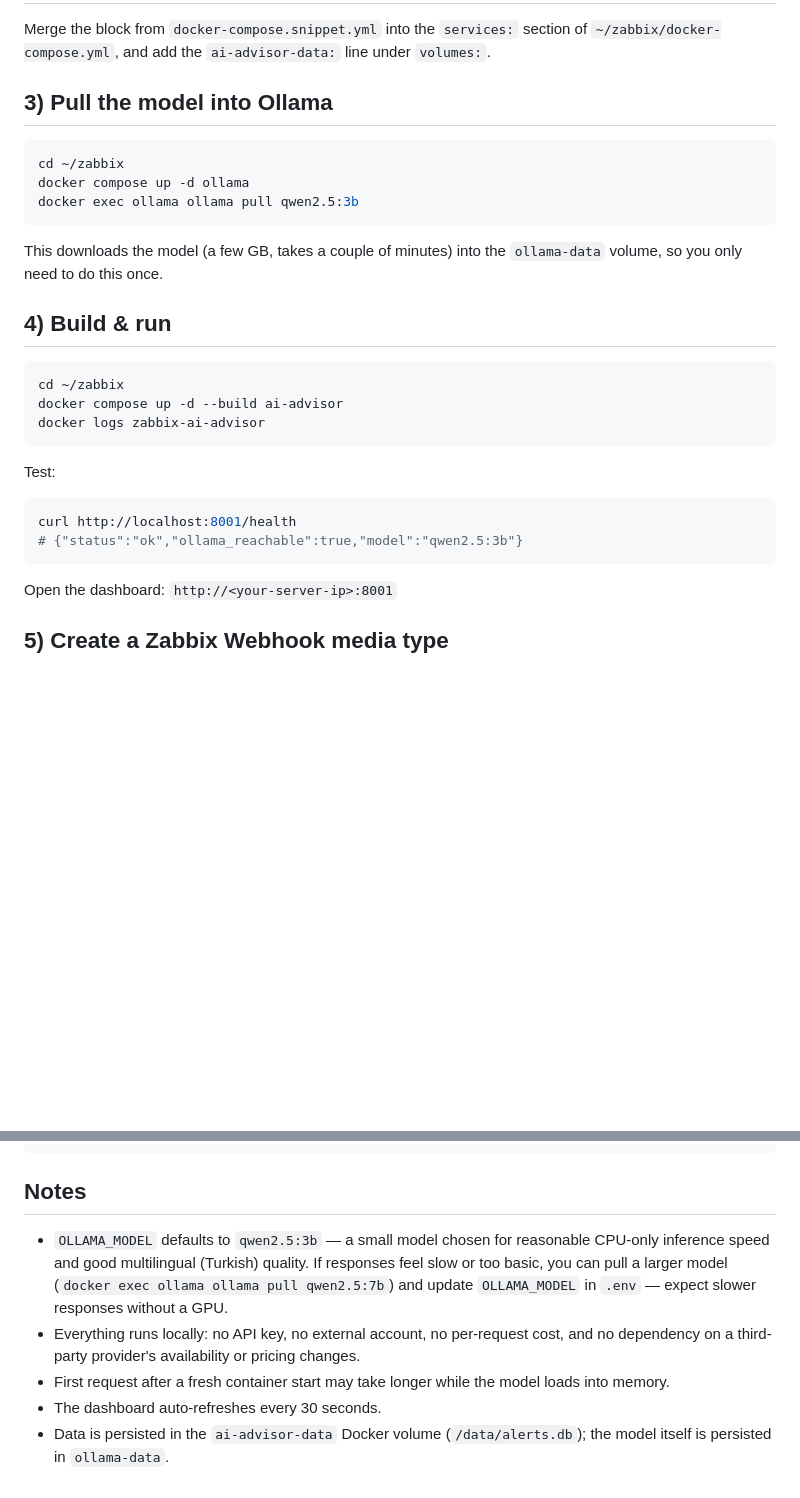
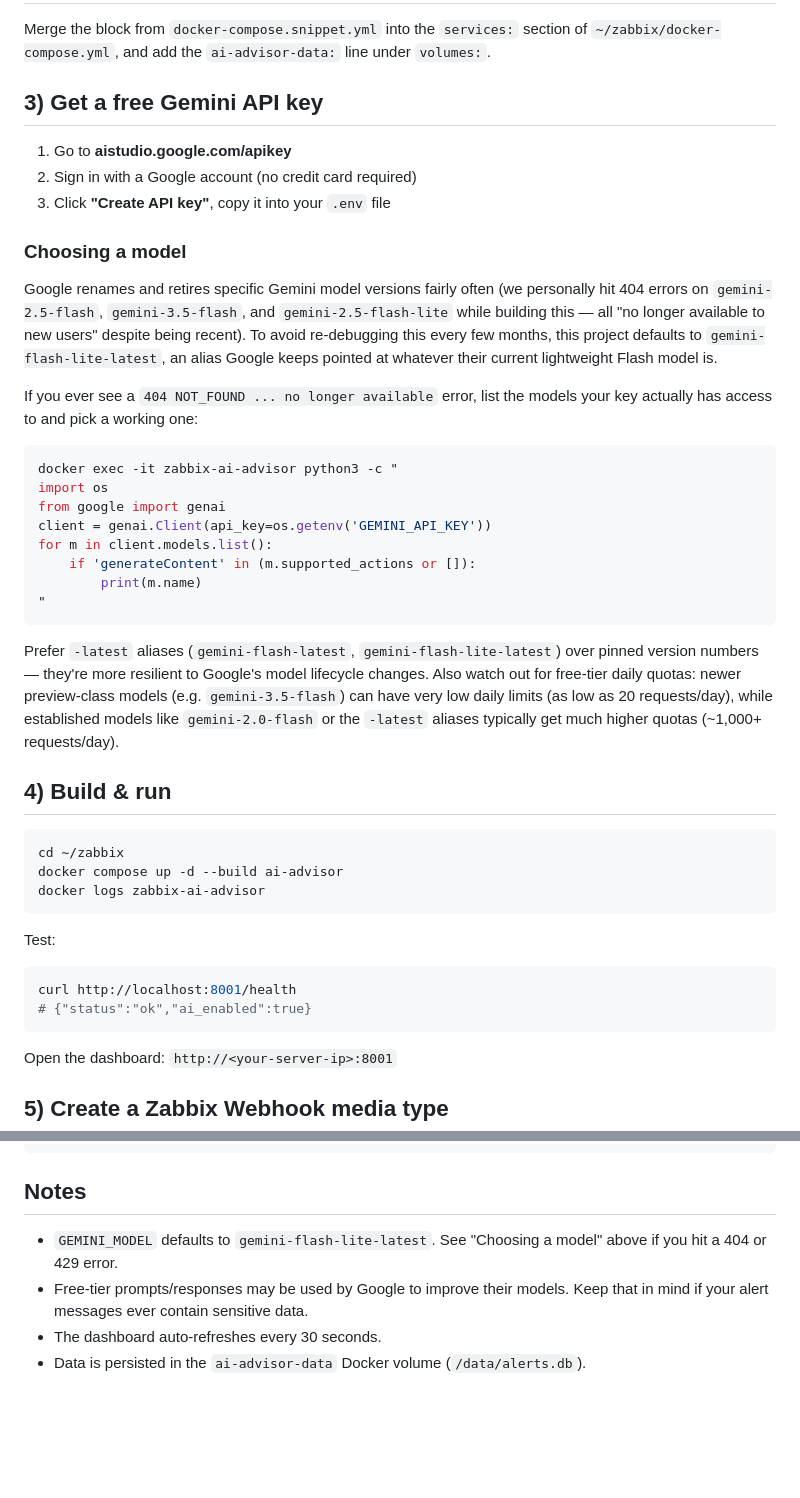
Before and after one commit to Olmez17/zabbix-ai-advisor, a Markdown page: zabbix-ai-advisor/README.md, 2 parts joined by grey strips. GitHub-like rendering; blank space fills up the shorter version.

Commit message:
Update docs for Gemini backend, add remediation action docs

````diff
--- a/zabbix-ai-advisor/README.md
+++ b/zabbix-ai-advisor/README.md
@@ -71,16 +73,43 @@ Merge the block from `docker-compose.snippet.yml` into the `services:`
 section of `~/zabbix/docker-compose.yml`, and add the `ai-advisor-data:`
 line under `volumes:`.
 
-## 3) Pull the model into Ollama
+## 3) Get a free Gemini API key
+
+1. Go to **aistudio.google.com/apikey**
+2. Sign in with a Google account (no credit card required)
+3. Click **"Create API key"**, copy it into your `.env` file
+
+### Choosing a model
+
+Google renames and retires specific Gemini model versions fairly often
+(we personally hit 404 errors on `gemini-2.5-flash`, `gemini-3.5-flash`,
+and `gemini-2.5-flash-lite` while building this — all "no longer
+available to new users" despite being recent). To avoid re-debugging
+this every few months, this project defaults to `gemini-flash-lite-latest`,
+an alias Google keeps pointed at whatever their current lightweight Flash
+model is.
+
+If you ever see a `404 NOT_FOUND ... no longer available` error, list the
+models your key actually has access to and pick a working one:
 
 ```bash
-cd ~/zabbix
-docker compose up -d ollama
-docker exec ollama ollama pull qwen2.5:3b
+docker exec -it zabbix-ai-advisor python3 -c "
+import os
+from google import genai
+client = genai.Client(api_key=os.getenv('GEMINI_API_KEY'))
+for m in client.models.list():
+    if 'generateContent' in (m.supported_actions or []):
+        print(m.name)
+"
 ```
 
-This downloads the model (a few GB, takes a couple of minutes) into the
-`ollama-data` volume, so you only need to do this once.
+Prefer `-latest` aliases (`gemini-flash-latest`, `gemini-flash-lite-latest`)
+over pinned version numbers — they're more resilient to Google's model
+lifecycle changes. Also watch out for free-tier daily quotas: newer
+preview-class models (e.g. `gemini-3.5-flash`) can have very low daily
+limits (as low as 20 requests/day), while established models like
+`gemini-2.0-flash` or the `-latest` aliases typically get much higher
+quotas (~1,000+ requests/day).
 
 ## 4) Build & run
 
@@ -94,7 +123,7 @@ Test:
 
 ```bash
 curl http://localhost:8001/health
-# {"status":"ok","ollama_reachable":true,"model":"qwen2.5:3b"}
+# {"status":"ok","ai_enabled":true}
 ```
 
 Open the dashboard: `http://<your-server-ip>:8001`
@@ -182,16 +211,11 @@ docker start weather-app-web-1
 
 ## Notes
 
-- `OLLAMA_MODEL` defaults to `qwen2.5:3b` — a small model chosen for
-  reasonable CPU-only inference speed and good multilingual (Turkish)
-  quality. If responses feel slow or too basic, you can pull a larger
-  model (`docker exec ollama ollama pull qwen2.5:7b`) and update
-  `OLLAMA_MODEL` in `.env` — expect slower responses without a GPU.
-- Everything runs locally: no API key, no external account, no per-request
-  cost, and no dependency on a third-party provider's availability or
-  pricing changes.
-- First request after a fresh container start may take longer while the
-  model loads into memory.
+- `GEMINI_MODEL` defaults to `gemini-flash-lite-latest`. See "Choosing a
+  model" above if you hit a 404 or 429 error.
+- Free-tier prompts/responses may be used by Google to improve their
+  models. Keep that in mind if your alert messages ever contain sensitive
+  data.
 - The dashboard auto-refreshes every 30 seconds.
 - Data is persisted in the `ai-advisor-data` Docker volume
-  (`/data/alerts.db`); the model itself is persisted in `ollama-data`.
+  (`/data/alerts.db`).
````
Also changed, not shown: other parts of zabbix-ai-advisor/README.md (+16 -14 lines).
